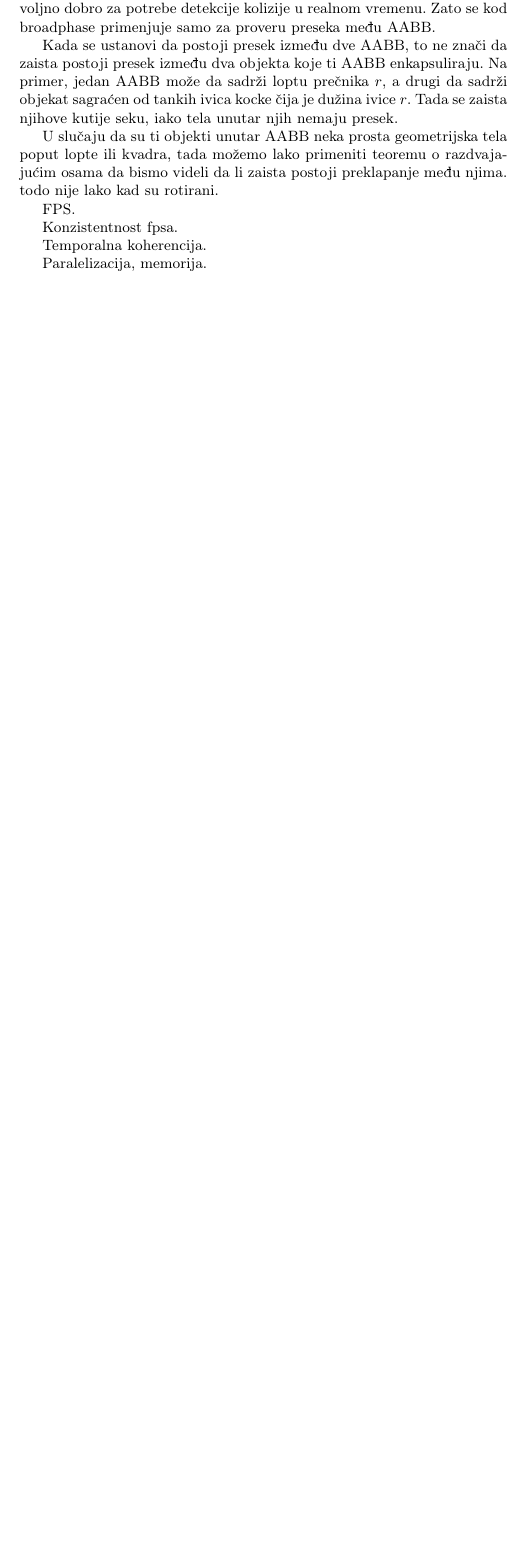
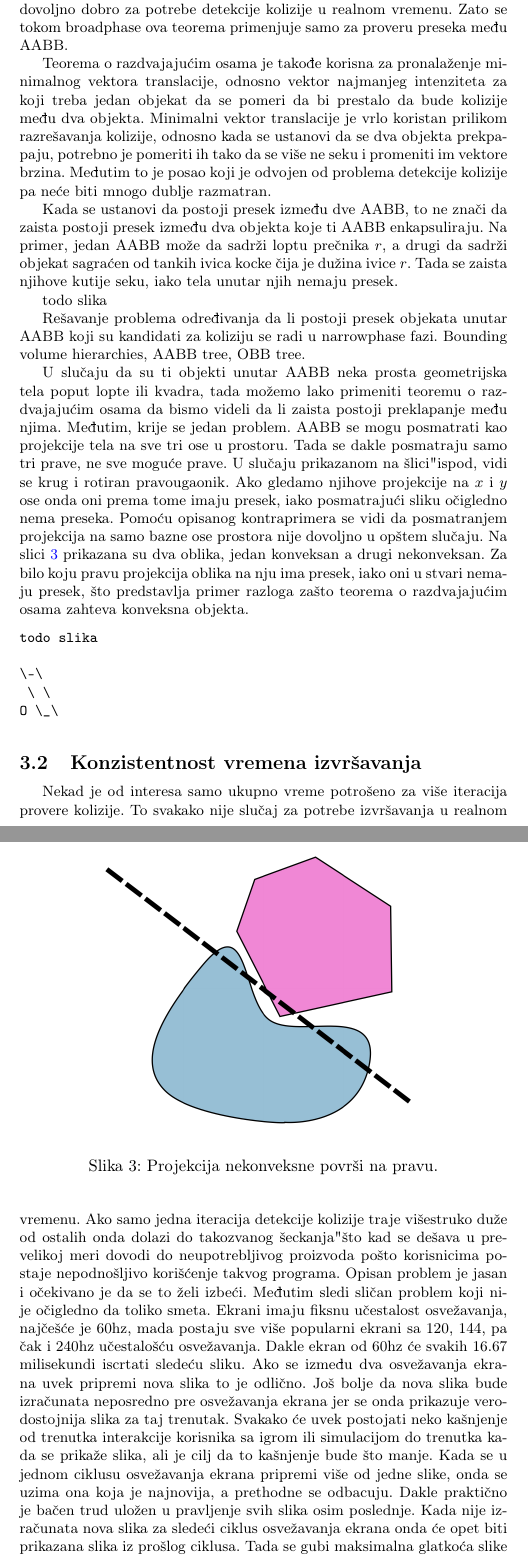
Before and after one commit to kredenac/collision-detection, a LaTeX document (tex/master.tex): part of page 5 of 7 before the commit and two parts of pages 5 and 6 of 9 after it, the two joined at a grey line, cut so that both start at the same text, the shorter picture padded with empty space. Compiled offline with pdfLaTeX.

Commit message:
temporal coherence and fps

```diff
--- a/tex/master.tex
+++ b/tex/master.tex
@@ -150,16 +151,77 @@ Teorema o razdvajajućim osama daje inspiraciju za konstrukciju algoritma prover
 Dovoljno je pronaći samo jednu pravu tako da se  projekcije tela na njoj ne preklapaju.
 Moguće je na primer da se uzmu normalne svih lica jednog trijangulisanog tela, izračunaju projekcije drugog
 tela na svaku pravu, i ako postoji neka prava na kojoj ne postoji presek onda uopste i nema preseka između
-dva tela. Međutim to nije dovoljno dobro za potrebe detekcije kolizije u realnom vremenu. Zato se kod
-broadphase primenjuje samo za proveru preseka među AABB.
+dva tela. Međutim to nije dovoljno dobro za potrebe detekcije kolizije u realnom vremenu. Zato se tokom
+broadphase ova teorema primenjuje samo za proveru preseka među AABB.
+
+Teorema o razdvajajućim osama je takođe korisna za pronalaženje minimalnog vektora translacije, odnosno
+vektor najmanjeg intenziteta za koji treba jedan objekat da se pomeri da bi prestalo da bude kolizije među dva objekta.
+Minimalni vektor translacije je vrlo koristan prilikom razrešavanja kolizije, odnosno kada se ustanovi da
+se dva objekta prekpapaju, potrebno je pomeriti ih tako da se više ne seku i promeniti im vektore brzina.
+Međutim to je posao koji je odvojen od problema detekcije kolizije pa neće biti mnogo dublje razmatran.
 
 Kada se ustanovi da postoji presek između dve AABB, to ne znači da zaista postoji presek između dva objekta
 koje ti AABB enkapsuliraju. Na primer, jedan AABB može da sadrži loptu prečnika $r$, a drugi
 da sadrži objekat sagraćen od tankih ivica kocke čija je dužina ivice $r$. Tada se zaista njihove kutije
 seku, iako tela unutar njih nemaju presek.
 
+todo slika
+
+%https://www.scss.tcd.ie/~manzkem/CS7057/cs7057-1516-07-NarrowPhase-mm.pdf
+Rešavanje problema određivanja da li postoji presek objekata unutar AABB koji su kandidati za koliziju
+se radi u narrowphase fazi. Bounding volume hierarchies, AABB tree, OBB tree.
+
+
 U slučaju da su ti objekti unutar AABB neka prosta geometrijska tela poput
 lopte ili kvadra, tada možemo lako primeniti teoremu o razdvajajućim osama da bismo videli da li zaista
-postoji preklapanje među njima. todo nije lako kad su rotirani.
+postoji preklapanje među njima. Međutim, krije se jedan problem.
+AABB se mogu posmatrati kao projekcije tela na sve tri ose u prostoru.
+Tada se dakle posmatraju samo tri prave, ne sve moguće prave.
+U slučaju prikazanom na "slici" ispod, vidi se krug i rotiran pravougaonik. Ako gledamo njihove projekcije
+na $x$ i $y$ ose onda oni prema tome imaju presek, iako posmatrajući sliku očigledno nema preseka.
+Pomoću opisanog kontraprimera se vidi da posmatranjem projekcija na samo bazne ose prostora nije dovoljno
+u opštem slučaju. Na slici \ref{fig:counter} prikazana su dva oblika, jedan konveksan a drugi nekonveksan.
+Za bilo koju pravu projekcija oblika na nju ima presek, iako oni u stvari nemaju presek, što predstavlja
+primer razloga zašto teorema o razdvajajućim osama zahteva konveksna objekta.
+
+\begin{verbatim}
+todo slika
+
+\-\
+ \ \
+O \_\
+\end{verbatim}
 
 
+\begin{figure}[h!]
+	\begin{center}
+	\includegraphics[scale=0.15]{theorem_counterexample.png}
+	\end{center}
+	\caption{Projekcija nekonveksne površi na pravu.}
+	\label{fig:counter}
+\end{figure}
+
+\subsection{Konzistentnost vremena izvršavanja}
+
+Nekad je od interesa samo ukupno vreme potrošeno za više iteracija provere kolizije.
+To svakako nije slučaj za potrebe izvršavanja u realnom vremenu. Ako samo jedna iteracija
+detekcije kolizije traje višestruko duže od ostalih onda dolazi do takozvanog "seckanja" što
+kad se dešava  u prevelikoj meri dovodi do neupotrebljivog proizvoda pošto korisnicima postaje nepodnošljivo
+korišćenje takvog programa.
+Opisan problem je jasan i očekivano je da se to želi izbeći.
+Međutim sledi sličan problem koji nije očigledno da toliko smeta.
+Ekrani imaju fiksnu učestalost osvežavanja, najčešće je 60hz, mada postaju sve više popularni
+% https://www.blurbusters.com/faq/120hz-monitors/
+ekrani sa 120, 144, pa čak i 240hz učestalošću osvežavanja. Dakle ekran od 60hz će svakih
+16.67 milisekundi iscrtati sledeću sliku. Ako se između dva osvežavanja ekrana uvek pripremi
+nova slika to je odlično.
+Još bolje da nova slika bude izračunata neposredno pre osvežavanja ekrana jer se onda
+prikazuje verodostojnija slika za taj trenutak.
+Svakako će uvek postojati neko kašnjenje od trenutka interakcije korisnika sa igrom ili simulacijom do
+trenutka kada se prikaže slika, ali je cilj da to kašnjenje bude što manje.
+Kada se u jednom ciklusu osvežavanja ekrana pripremi više od jedne slike, onda se uzima ona koja je najnovija,
+a prethodne se odbacuju.
+Dakle praktično je bačen trud uložen u pravljenje svih slika osim poslednje.
+Kada nije izračunata nova slika za sledeći ciklus osvežavanja ekrana onda će opet biti prikazana slika
+iz prošlog ciklusa. Tada se gubi maksimalna glatkoća slike i brzina odziva programa.
+Broj slika po sekundi (eng. {\em Frames per second}), FPS, je broj slika koje program napravi u jednoj sekundi.
@@ -169,8 +253,5 @@ postoji preklapanje među njima. todo nije lako kad su rotirani.
 
-FPS.
+\subsection{Paralelizacija, memorija}
 
-Konzistentnost fpsa.
+\subsection{Preciznost, preseci zapremina pokretnih tela.}
 
-Temporalna koherencija.
-
-Paralelizacija, memorija.
```
Also changed, not shown: tex/theorem_counterexample.png (added), tex/master.tex (33 more changed lines).
